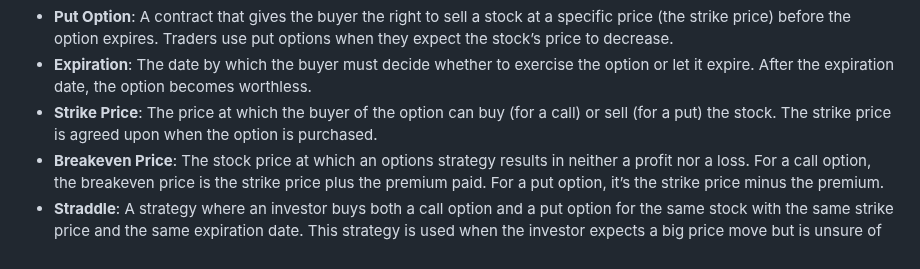
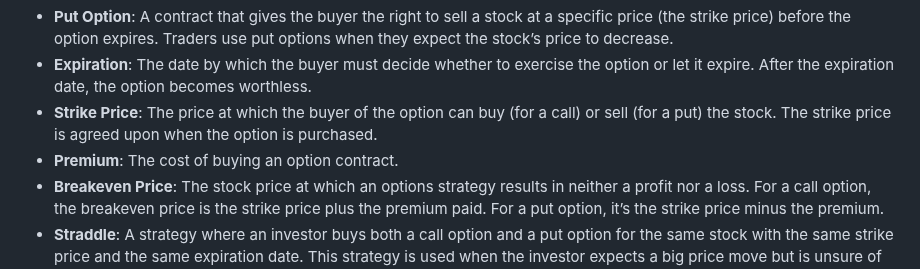
Before and after one commit to sdrasco/EdgeWalker, a Markdown page: README.md, the part around the change. Drawn GitHub-style.

```diff
--- a/README.md
+++ b/README.md
@@ -16,6 +16,7 @@ Edge Walker is a software tool that searches for an idealized version of a tradi
 - **Put Option**: A contract that gives the buyer the right to sell a stock at a specific price (the strike price) before the option expires. Traders use put options when they expect the stock’s price to decrease.
 - **Expiration**: The date by which the buyer must decide whether to exercise the option or let it expire. After the expiration date, the option becomes worthless.
 - **Strike Price**: The price at which the buyer of the option can buy (for a call) or sell (for a put) the stock. The strike price is agreed upon when the option is purchased.
+- **Premium**: The cost of buying an option contract.
 - **Breakeven Price**: The stock price at which an options strategy results in neither a profit nor a loss. For a call option, the breakeven price is the strike price plus the premium paid. For a put option, it’s the strike price minus the premium.
 - **Straddle**: A strategy where an investor buys both a call option and a put option for the same stock with the same strike price and the same expiration date. This strategy is used when the investor expects a big price move but is unsure of the direction.
 - **Upper and Lower Breakeven Prices**: In a strangle, the upper breakeven price is the point at which the stock price needs to rise for the call option to break even. The lower breakeven price is where the stock must fall for the put option to break even.
```
